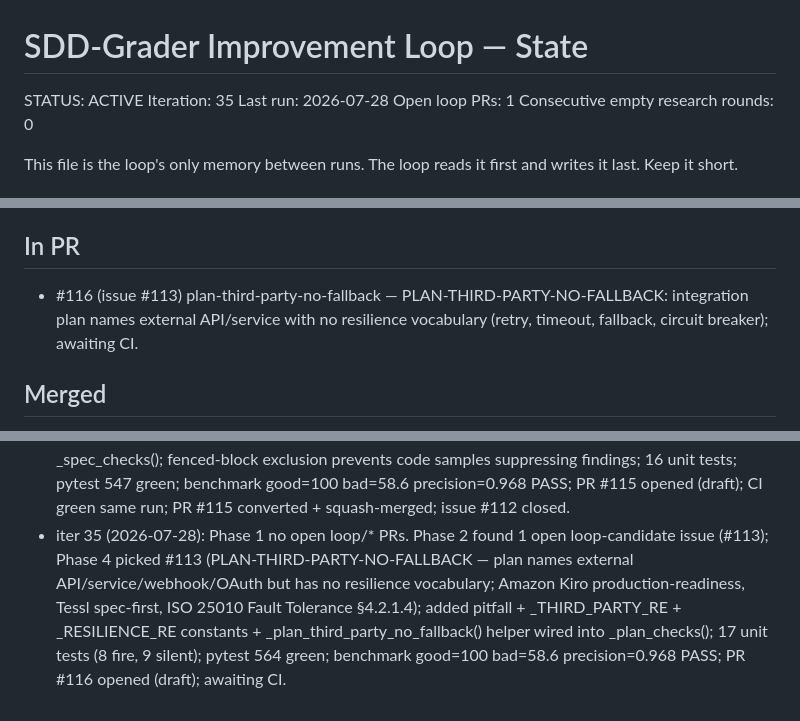
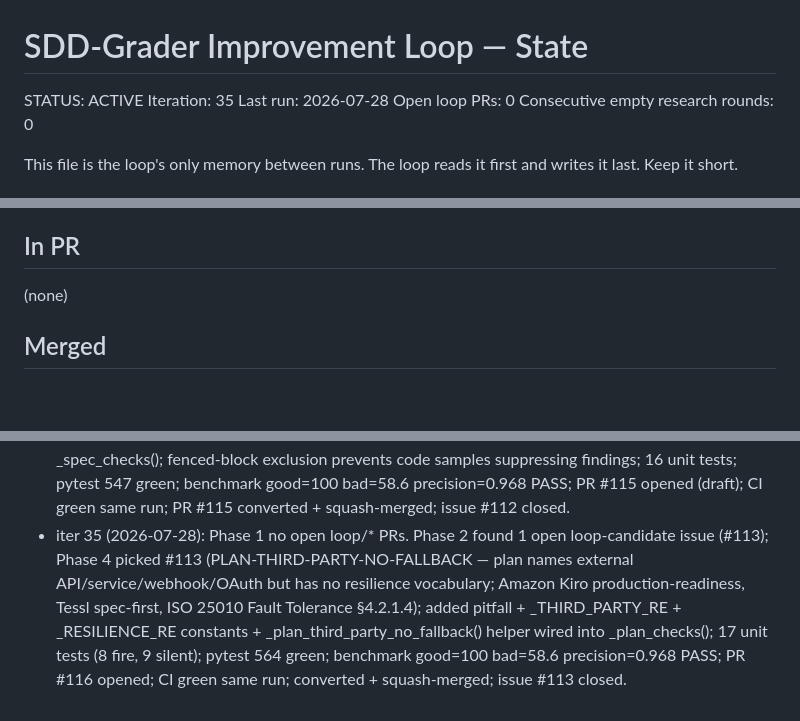
Before and after one commit to hansraj316/sdd-grader, a Markdown page: reports/IMPROVEMENT-STATE.md, 3 parts joined by grey strips. GitHub-like rendering; blank space fills up the shorter version.

Commit message:
chore: update state for iter 35 — PR #116 squash-merged (PLAN-THIRD-PARTY-NO-FALLBACK, issue #113 closed)
Co-Authored-By: Claude Opus 4.8 (1M context) <noreply@anthropic.com>

```diff
--- a/reports/IMPROVEMENT-STATE.md
+++ b/reports/IMPROVEMENT-STATE.md
@@ -3,7 +3,7 @@
 STATUS: ACTIVE
 Iteration: 35
 Last run: 2026-07-28
-Open loop PRs: 1
+Open loop PRs: 0
 Consecutive empty research rounds: 0
 
 This file is the loop's only memory between runs. The loop reads it first and writes it
@@ -59,7 +59,7 @@ Tessl, and Spec-Kit extensions/presets.)
 
 ## In PR
 
-- #116 (issue #113) plan-third-party-no-fallback — PLAN-THIRD-PARTY-NO-FALLBACK: integration plan names external API/service with no resilience vocabulary (retry, timeout, fallback, circuit breaker); awaiting CI.
+(none)
 
 ## Merged
 
@@ -231,4 +232,4 @@ Tessl, and Spec-Kit extensions/presets.)
 - iter 32 (2026-07-25): Phase 1 merged PR #109 (issue #106 closed, CI was green; converted draft → ready + squash-merged via MCP). Phase 2 found 1 open loop-candidate issue (#107); Phase 4 picked #107 (PLAN-MISSING-CAPACITY — deployment plans that mention scaling vocab but state no concrete capacity numbers; Tessl spec-first + ISO/IEC 25010 Capacity §4.2.1.2); added pitfall + _plan_missing_capacity() helper + _SCALING_VOCAB_RE + _CAPACITY_NUMBER_RE constants; guard: fires only when scaling vocab present; silent when any capacity number (digit + resource unit) found; 19 unit tests; pytest 516 green; benchmark good=100 bad=58.6 precision=0.968 PASS; PR #110 opened (draft); CI turned green same run; PR #110 converted + squash-merged; issue #107 closed.
 - iter 33 (2026-07-26): Phase 1 no open loop/* PRs. Phase 2 found 0 open loop-candidate issues → Phase 3: fanned 3 parallel research agents (SARIF/traceability, INVEST/Kiro/MAQA/Canon, Tessl/OpenSpec/Spec-Kit); filed 3 new issues (#111 XREF-DANGLING-REQ-REF, #112 SPEC-REQ-SECTION-PROSE-ONLY, #113 PLAN-THIRD-PARTY-NO-FALLBACK). Phase 4 picked #111 (XREF-DANGLING-REQ-REF — task line references a [US#]/FR-/NFR-/AC-/US- ID not defined in spec.md; ISO 29148 bidirectional traceability); added pitfall + _US_TAG_NUM_RE constant + cross-artifact check in _cross_artifact(); fenced-block exclusion; guard when spec defines no formal IDs; 15 unit tests; pytest 531 green; benchmark good=100 bad=58.6 PASS; PR #114 opened (draft); CI turned green same run; PR #114 converted + squash-merged; issue #111 closed.
 - iter 34 (2026-07-27): Phase 1 no open loop/* PRs. Phase 2 found 2 open loop-candidate issues (#112, #113); Phase 4 picked #112 (SPEC-REQ-SECTION-PROSE-ONLY — requirements section with substantial prose but no shall/must modals or FR-/NFR-/AC-/US- IDs; IBM RQA L1 Completeness / QVscribe Identifiability / ISO 29148 §5.2); added pitfall + _PROSE_REQ_SECTION_RE + _FORMAL_REQ_INDICATOR_RE constants + _req_section_prose_only() helper wired into _spec_checks(); fenced-block exclusion prevents code samples suppressing findings; 16 unit tests; pytest 547 green; benchmark good=100 bad=58.6 precision=0.968 PASS; PR #115 opened (draft); CI green same run; PR #115 converted + squash-merged; issue #112 closed.
-- iter 35 (2026-07-28): Phase 1 no open loop/* PRs. Phase 2 found 1 open loop-candidate issue (#113); Phase 4 picked #113 (PLAN-THIRD-PARTY-NO-FALLBACK — plan names external API/service/webhook/OAuth but has no resilience vocabulary; Amazon Kiro production-readiness, Tessl spec-first, ISO 25010 Fault Tolerance §4.2.1.4); added pitfall + _THIRD_PARTY_RE + _RESILIENCE_RE constants + _plan_third_party_no_fallback() helper wired into _plan_checks(); 17 unit tests (8 fire, 9 silent); pytest 564 green; benchmark good=100 bad=58.6 precision=0.968 PASS; PR #116 opened (draft); awaiting CI.
+- iter 35 (2026-07-28): Phase 1 no open loop/* PRs. Phase 2 found 1 open loop-candidate issue (#113); Phase 4 picked #113 (PLAN-THIRD-PARTY-NO-FALLBACK — plan names external API/service/webhook/OAuth but has no resilience vocabulary; Amazon Kiro production-readiness, Tessl spec-first, ISO 25010 Fault Tolerance §4.2.1.4); added pitfall + _THIRD_PARTY_RE + _RESILIENCE_RE constants + _plan_third_party_no_fallback() helper wired into _plan_checks(); 17 unit tests (8 fire, 9 silent); pytest 564 green; benchmark good=100 bad=58.6 precision=0.968 PASS; PR #116 opened; CI green same run; converted + squash-merged; issue #113 closed.
```
Also changed, not shown: other parts of reports/IMPROVEMENT-STATE.md (+1 -0 lines).
